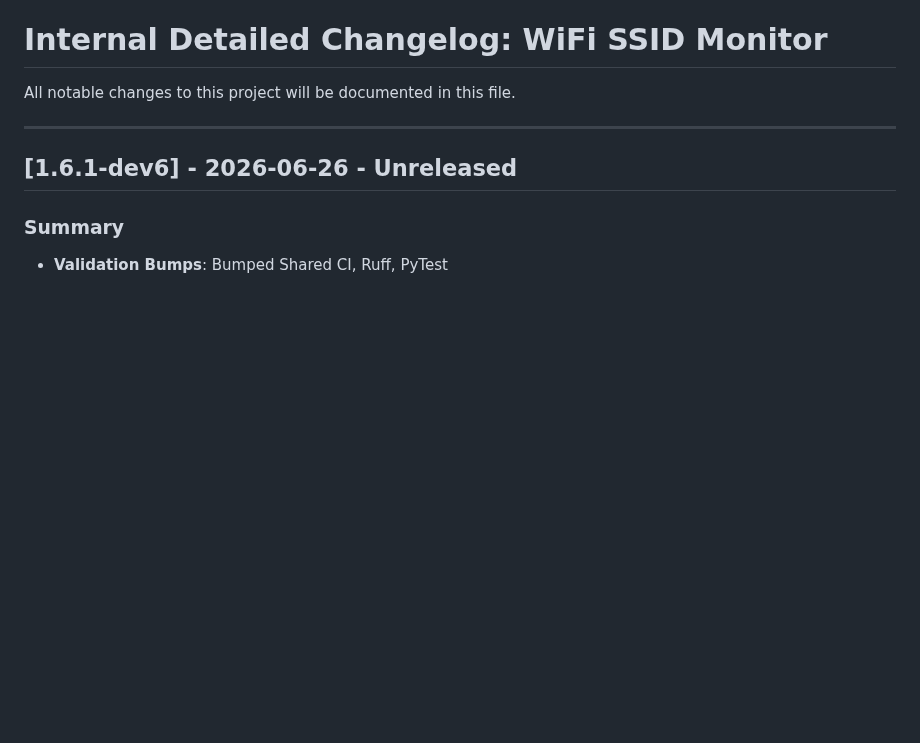
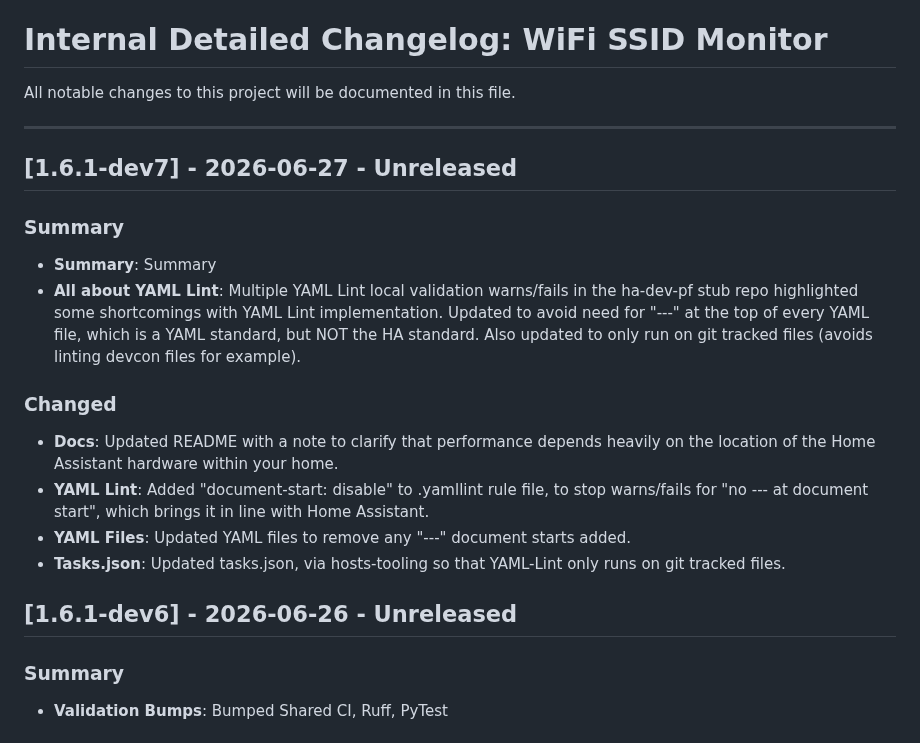
Before and after one commit to PlayFaster/ha-wifi-ssid-monitor, a Markdown page: docs/changelog_local.md, the part around the change. Drawn GitHub-style; blank space fills up the shorter version.

```diff
--- a/docs/changelog_local.md
+++ b/docs/changelog_local.md
@@ -3,6 +3,20 @@
 All notable changes to this project will be documented in this file.
 
 ---
+
+## [1.6.1-dev7] - 2026-06-27 - Unreleased
+
+### Summary
+
+- **Summary**: Summary
+- **All about YAML Lint**: Multiple YAML Lint local validation warns/fails in the ha-dev-pf stub repo highlighted some shortcomings with YAML Lint implementation. Updated to avoid need for "---" at the top of every YAML file, which is a YAML standard, but NOT the HA standard. Also updated to only run on git tracked files (avoids linting devcon files for example).
+
+### Changed
+
+- **Docs**: Updated README with a note to clarify that performance depends heavily on the location of the Home Assistant hardware within your home.
+- **YAML Lint**: Added "document-start: disable" to .yamllint rule file, to stop warns/fails for "no --- at document start", which brings it in line with Home Assistant.
+- **YAML Files**: Updated YAML files to remove any "---" document starts added.
+- **Tasks.json**: Updated tasks.json, via hosts-tooling so that YAML-Lint only runs on git tracked files.
 
 ## [1.6.1-dev6] - 2026-06-26 - Unreleased
 
```
Also changed, not shown: README.md (+16 -5 lines), .github/images/wifi_ssid_mon_integration_screen.png, .github/images/wifi_ssid_mon_sensors_screen.png, .github/images/wifi_ssid_mon_setup_screen.png, .github/images/wlan_name_sys_netw.png, 5 other files.
